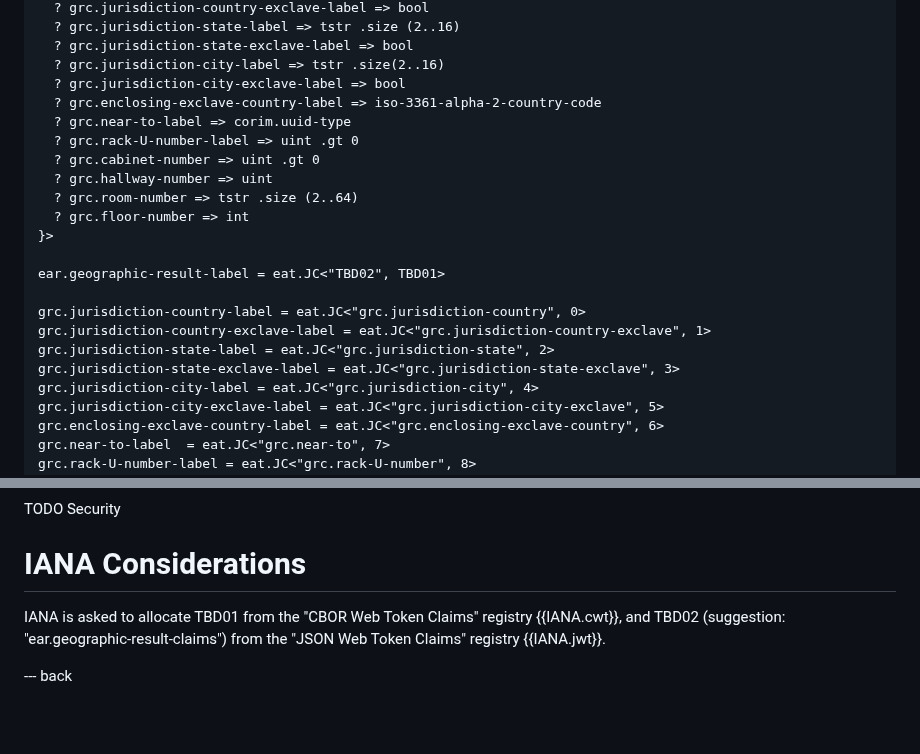
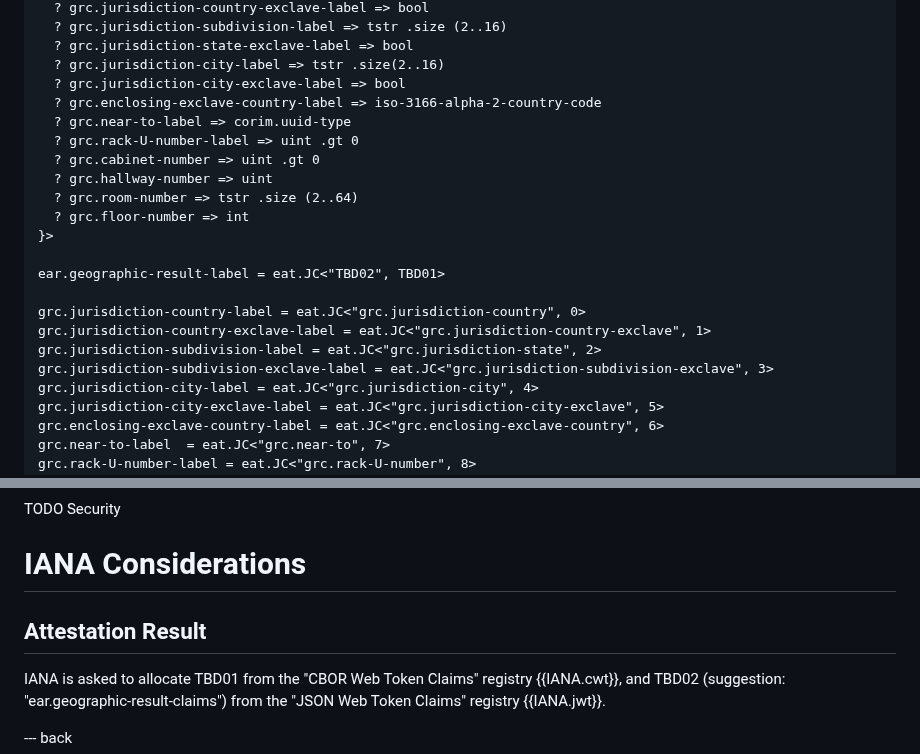
Before and after one commit to mcr/geographicresult, a Markdown page: draft-richardson-rats-geographic-results.md, 2 parts joined by grey strips. Drawn GitHub-style; blank space fills up the shorter version.

```diff
--- a/draft-richardson-rats-geographic-results.md
+++ b/draft-richardson-rats-geographic-results.md
@@ -128,9 +136,9 @@ geographic-result-claims = non-empty<{
   ? grc.jurisdiction-country-exclave-label => bool
-  ? grc.jurisdiction-state-label => tstr .size (2..16)
+  ? grc.jurisdiction-subdivision-label => tstr .size (2..16)
   ? grc.jurisdiction-state-exclave-label => bool
   ? grc.jurisdiction-city-label => tstr .size(2..16)
   ? grc.jurisdiction-city-exclave-label => bool
-  ? grc.enclosing-exclave-country-label => iso-3361-alpha-2-country-code
+  ? grc.enclosing-exclave-country-label => iso-3166-alpha-2-country-code
   ? grc.near-to-label => corim.uuid-type
   ? grc.rack-U-number-label => uint .gt 0
   ? grc.cabinet-number => uint .gt 0
@@ -143,8 +151,8 @@ ear.geographic-result-label = eat.JC<"TBD02", TBD01>
 
 grc.jurisdiction-country-label = eat.JC<"grc.jurisdiction-country", 0>
 grc.jurisdiction-country-exclave-label = eat.JC<"grc.jurisdiction-country-exclave", 1>
-grc.jurisdiction-state-label = eat.JC<"grc.jurisdiction-state", 2>
-grc.jurisdiction-state-exclave-label = eat.JC<"grc.jurisdiction-state-exclave", 3>
+grc.jurisdiction-subdivision-label = eat.JC<"grc.jurisdiction-state", 2>
+grc.jurisdiction-subdivision-exclave-label = eat.JC<"grc.jurisdiction-subdivision-exclave", 3>
 grc.jurisdiction-city-label = eat.JC<"grc.jurisdiction-city", 4>
 grc.jurisdiction-city-exclave-label = eat.JC<"grc.jurisdiction-city-exclave", 5>
 grc.enclosing-exclave-country-label = eat.JC<"grc.enclosing-exclave-country", 6>
@@ -167,6 +175,8 @@ TODO Security
 
 # IANA Considerations
 
+## Attestation Result
+
 IANA is asked to allocate TBD01 from the "CBOR Web Token Claims" registry
 {{IANA.cwt}}, and TBD02 (suggestion: "ear.geographic-result-claims") from the
 "JSON Web Token Claims" registry {{IANA.jwt}}.
```
Also changed, not shown: other parts of draft-richardson-rats-geographic-results.md (+20 -12 lines).
